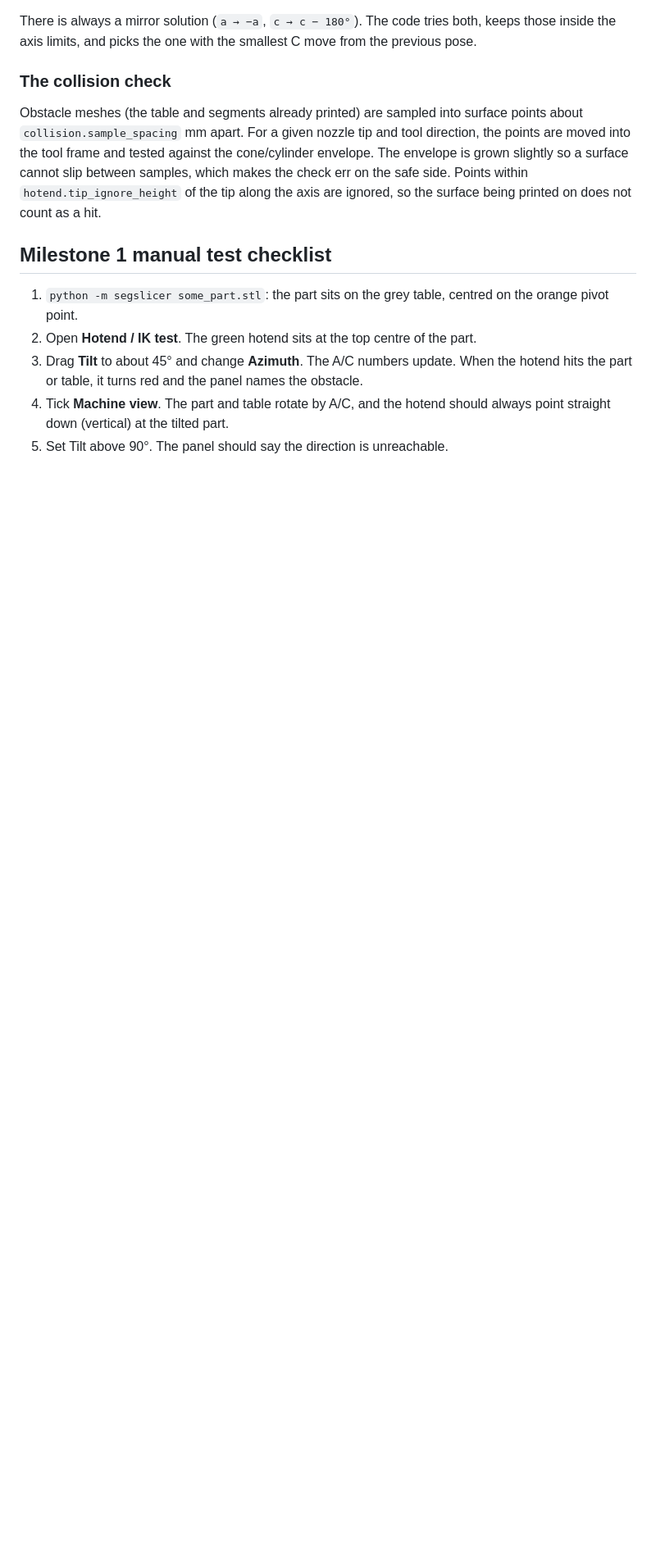
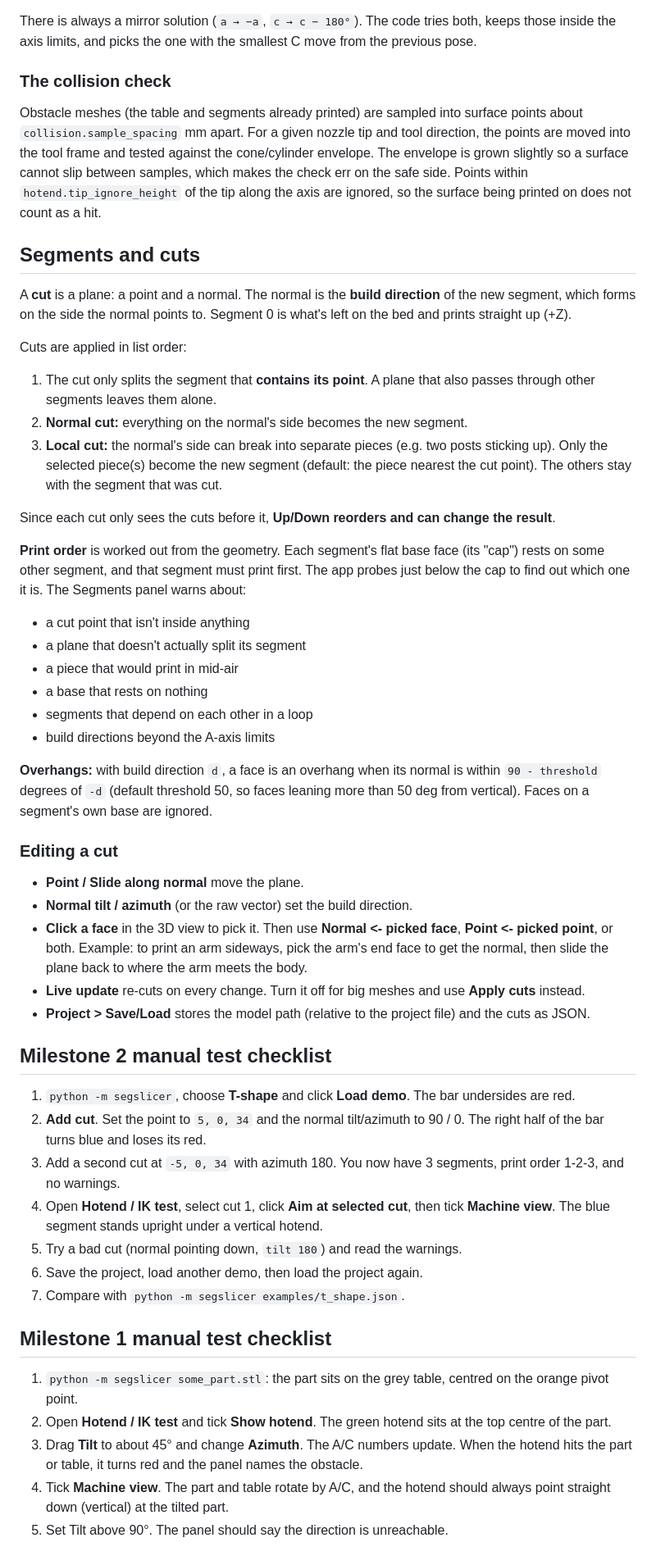
Before and after one commit to heberligr/RyanHeberligPortfolio, a Markdown page: five_axis_slicer/README.md, the part around one of its changes. Shown at 82% size. Drawn GitHub-style; blank space fills up the shorter version.

```diff
--- a/five_axis_slicer/README.md
+++ b/five_axis_slicer/README.md
@@ -87,11 +100,76 @@ surface cannot slip between samples, which makes the check err on the safe
 side. Points within `hotend.tip_ignore_height` of the tip along the axis are
 ignored, so the surface being printed on does not count as a hit.
 
+## Segments and cuts
+
+A **cut** is a plane: a point and a normal. The normal is the **build
+direction** of the new segment, which forms on the side the normal points to.
+Segment 0 is what's left on the bed and prints straight up (+Z).
+
+Cuts are applied in list order:
+
+1. The cut only splits the segment that **contains its point**. A plane that
+   also passes through other segments leaves them alone.
+2. **Normal cut:** everything on the normal's side becomes the new segment.
+3. **Local cut:** the normal's side can break into separate pieces (e.g. two
+   posts sticking up). Only the selected piece(s) become the new segment
+   (default: the piece nearest the cut point). The others stay with the
+   segment that was cut.
+
+Since each cut only sees the cuts before it, **Up/Down reorders and can change
+the result**.
+
+**Print order** is worked out from the geometry. Each segment's flat base face
+(its "cap") rests on some other segment, and that segment must print first.
+The app probes just below the cap to find out which one it is. The Segments
+panel warns about:
+
+- a cut point that isn't inside anything
+- a plane that doesn't actually split its segment
+- a piece that would print in mid-air
+- a base that rests on nothing
+- segments that depend on each other in a loop
+- build directions beyond the A-axis limits
+
+**Overhangs:** with build direction `d`, a face is an overhang when its normal
+is within `90 - threshold` degrees of `-d` (default threshold 50, so faces
+leaning more than 50 deg from vertical). Faces on a segment's own base are
+ignored.
+
+### Editing a cut
+
+- **Point / Slide along normal** move the plane.
+- **Normal tilt / azimuth** (or the raw vector) set the build direction.
+- **Click a face** in the 3D view to pick it. Then use **Normal <- picked
+  face**, **Point <- picked point**, or both. Example: to print an arm
+  sideways, pick the arm's end face to get the normal, then slide the plane
+  back to where the arm meets the body.
+- **Live update** re-cuts on every change. Turn it off for big meshes and use
+  **Apply cuts** instead.
+- **Project > Save/Load** stores the model path (relative to the project file)
+  and the cuts as JSON.
+
+## Milestone 2 manual test checklist
+
+1. `python -m segslicer`, choose **T-shape** and click **Load demo**. The bar
+   undersides are red.
+2. **Add cut**. Set the point to `5, 0, 34` and the normal tilt/azimuth to
+   90 / 0. The right half of the bar turns blue and loses its red.
+3. Add a second cut at `-5, 0, 34` with azimuth 180. You now have 3 segments,
+   print order 1-2-3, and no warnings.
+4. Open **Hotend / IK test**, select cut 1, click **Aim at selected cut**,
+   then tick **Machine view**. The blue segment stands upright under a
+   vertical hotend.
+5. Try a bad cut (normal pointing down, `tilt 180`) and read the warnings.
+6. Save the project, load another demo, then load the project again.
+7. Compare with `python -m segslicer examples/t_shape.json`.
+
 ## Milestone 1 manual test checklist
 
 1. `python -m segslicer some_part.stl`: the part sits on the grey table,
    centred on the orange pivot point.
-2. Open **Hotend / IK test**. The green hotend sits at the top centre of the part.
+2. Open **Hotend / IK test** and tick **Show hotend**. The green hotend sits at
+   the top centre of the part.
 3. Drag **Tilt** to about 45° and change **Azimuth**. The A/C numbers update.
    When the hotend hits the part or table, it turns red and the panel names
    the obstacle.
```
Also changed, not shown: other parts of five_axis_slicer/README.md (+17 -4 lines), five_axis_slicer/docs/m2_machine_view.png (added), five_axis_slicer/docs/m2_overhangs.png (added), five_axis_slicer/docs/m2_segments.png (added), 15 other files.
